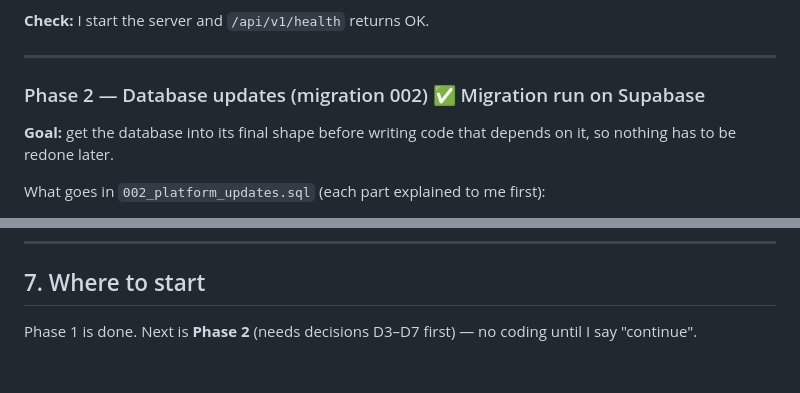
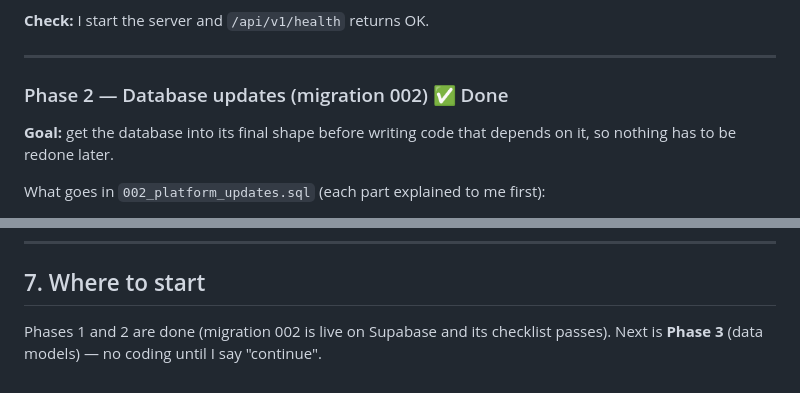
Before and after one commit to natidebe/Cloth-store-Ai-platform-, a Markdown page: BUILD_PLAN.md, 2 parts joined by grey strips. GitHub-like rendering.

Commit message:
Mark Phase 2 done: checklist passes on Supabase
Co-Authored-By: Claude Opus 5.5 <noreply@anthropic.com>

```diff
--- a/BUILD_PLAN.md
+++ b/BUILD_PLAN.md
@@ -129,7 +129,7 @@ Still to do:
 
 ---
 
-### Phase 2 — Database updates (migration 002) ✅ Migration run on Supabase
+### Phase 2 — Database updates (migration 002) ✅ Done
 
 **Goal:** get the database into its final shape before writing code that
 depends on it, so nothing has to be redone later.
@@ -342,5 +342,5 @@ Answer each before the phase listed, and record the answer here.
 
 ## 7. Where to start
 
-Phase 1 is done. Next is **Phase 2** (needs decisions D3–D7 first) — no
-coding until I say "continue".
+Phases 1 and 2 are done (migration 002 is live on Supabase and its checklist
+passes). Next is **Phase 3** (data models) — no coding until I say "continue".
```
